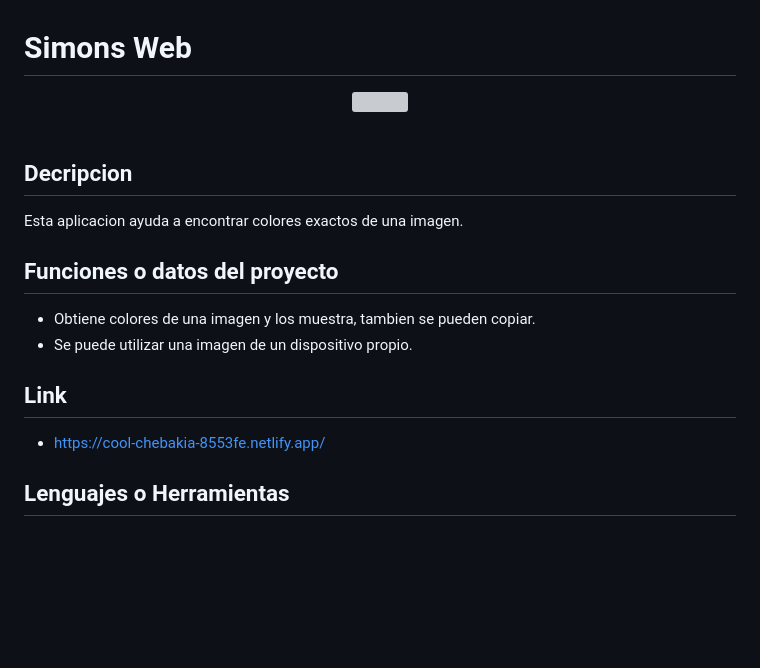
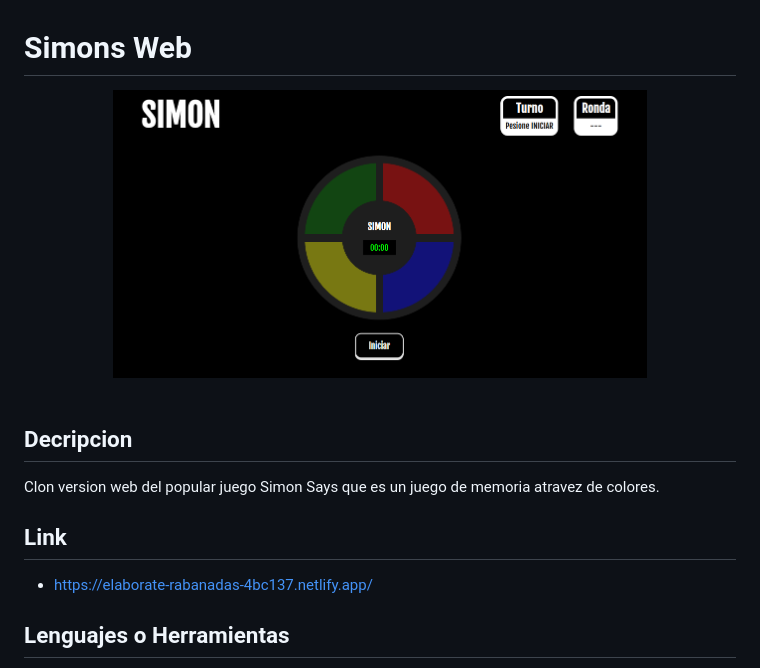
Before and after one commit to Diego-Nieves26/Simons-Web--, a Markdown page: README.md, the part around the change. Drawn GitHub-style; pictures changed too: img/bg.png (added); blank space fills up the shorter version; grey boxes are pictures that could not be loaded.

Commit message:
finish

```diff
--- a/README.md
+++ b/README.md
@@ -1,20 +1,15 @@
 # Simons Web
 <div align="center" width="50">
-    <img src="./img/bg.webp" width="75%"/>
+    <img src="./img/bg.png" width="75%"/>
 </div><br/>
 
 ## Decripcion
 
-Esta aplicacion ayuda a encontrar colores exactos de una imagen.
-
-## Funciones o datos del proyecto
-
-- Obtiene colores de una imagen y los muestra, tambien se pueden copiar.
-- Se puede utilizar una imagen de un dispositivo propio.
+Clon version web del popular juego Simon Says que es un juego de memoria atravez de colores.
 
 ## Link
 
-- https://cool-chebakia-8553fe.netlify.app/
+- https://elaborate-rabanadas-4bc137.netlify.app/
 
 ## Lenguajes o Herramientas
 
```
Also changed, not shown: img/logo.png (added), 2 other files.
